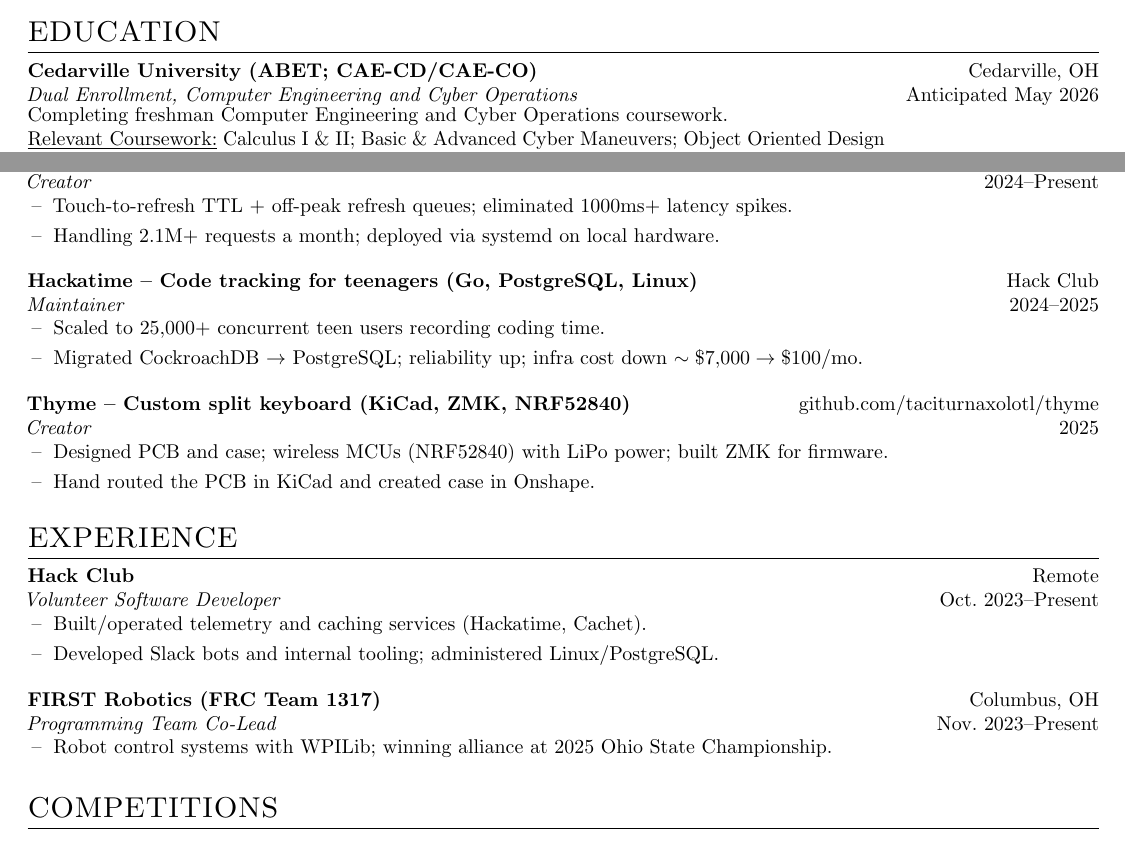
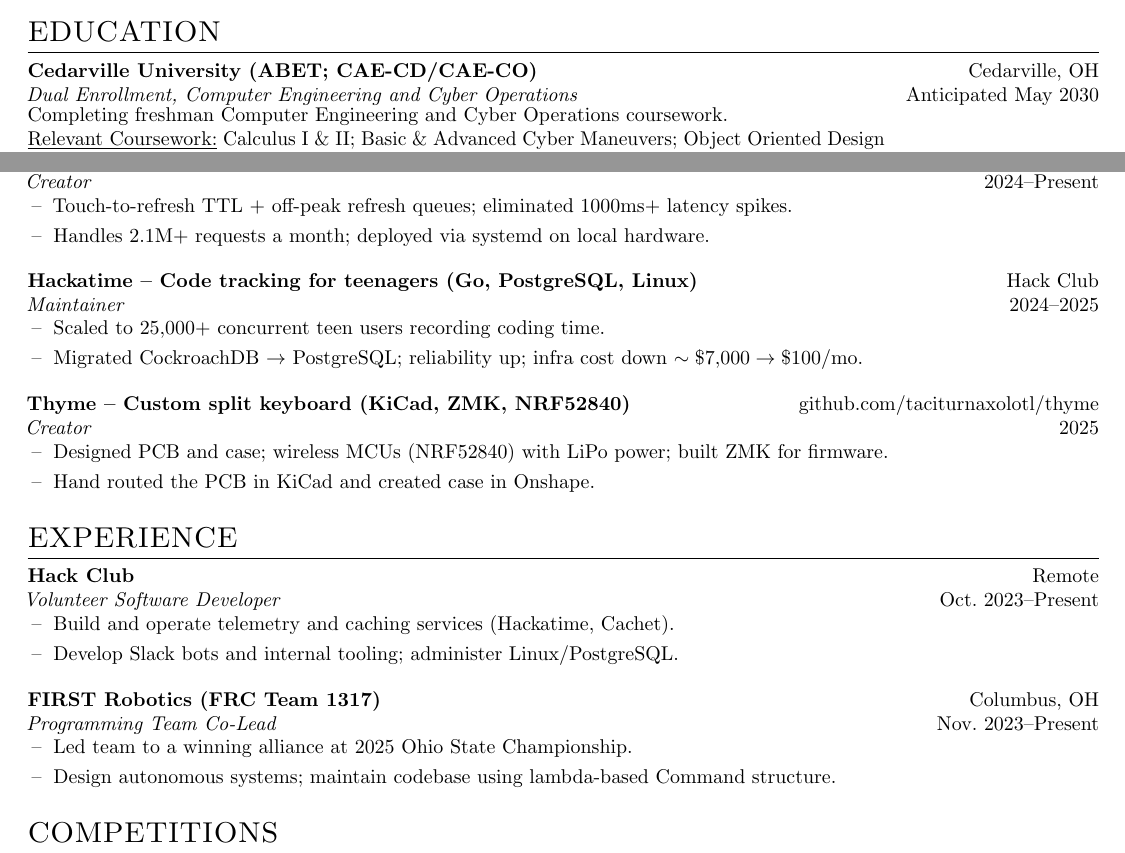
Before and after one commit to taciturnaxolotl/cv, a LaTeX CV (cv.tex): two parts of the page, joined at a grey line, cut so that both start at the same text. Compiled offline with pdfLaTeX.

Commit message:
chore: reword projects to be active voice and change graduation

```diff
--- a/cv.tex
+++ b/cv.tex
@@ -74,7 +74,7 @@
 
 \section{EDUCATION}
 \textbf{Cedarville University (ABET; CAE-CD/CAE-CO)} \hfill Cedarville, OH\\
-\textit{Dual Enrollment, Computer Engineering and Cyber Operations} \hfill Anticipated May 2026\\
+\textit{Dual Enrollment, Computer Engineering and Cyber Operations} \hfill Anticipated May 2030\\
 \begin{minipage}{0.8\textwidth}
 Completing freshman Computer Engineering and Cyber Operations coursework.\\
   \underline{Relevant Coursework:} Calculus I \& II; Basic \& Advanced Cyber Maneuvers; Object Oriented Design with C++; Digital Logic Design\end{minipage}
@@ -83,7 +83,7 @@
 \begin{orgblock}{Cachet -- Slack profile/emoji cache (TypeScript/Bun, SQLite)}{github.com/taciturnaxolotl/cachet}
   \begin{subxp}{Creator}{2024--Present}
     \item Touch-to-refresh TTL + off-peak refresh queues; eliminated 1000ms+ latency spikes.
-    \item Handling 2.1M+ requests a month; deployed via systemd on local hardware.
+    \item Handles 2.1M+ requests a month; deployed via systemd on local hardware.
   \end{subxp}
 \end{orgblock}
 
@@ -104,14 +104,15 @@
 \section{EXPERIENCE}
 \begin{orgblock}{Hack Club}{Remote}
   \begin{subxp}{Volunteer Software Developer}{Oct.\ 2023--Present}
-    \item Built/operated telemetry and caching services (Hackatime, Cachet).
-    \item Developed Slack bots and internal tooling; administered Linux/PostgreSQL.
+    \item Build and operate telemetry and caching services (Hackatime, Cachet).
+    \item Develop Slack bots and internal tooling; administer Linux/PostgreSQL.
   \end{subxp}
 \end{orgblock}
 
 \begin{orgblock}{FIRST Robotics (FRC Team 1317)}{Columbus, OH}
   \begin{subxp}{Programming Team Co-Lead}{Nov.\ 2023--Present}
-    \item Robot control systems with WPILib; winning alliance at 2025 Ohio State Championship.
+    \item Led team to a winning alliance at 2025 Ohio State Championship.
+    \item Design autonomous systems; maintain codebase using lambda-based Command structure.
   \end{subxp}
 \end{orgblock}
 
```
